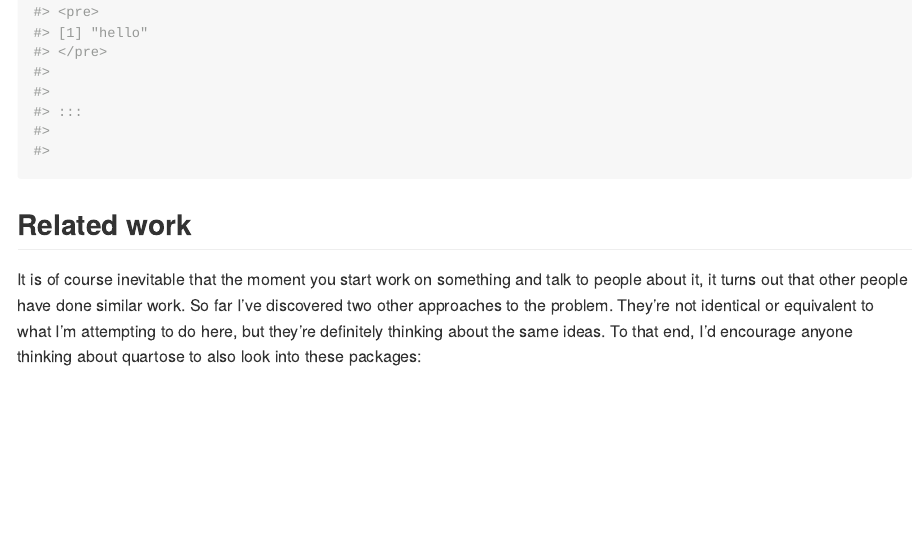
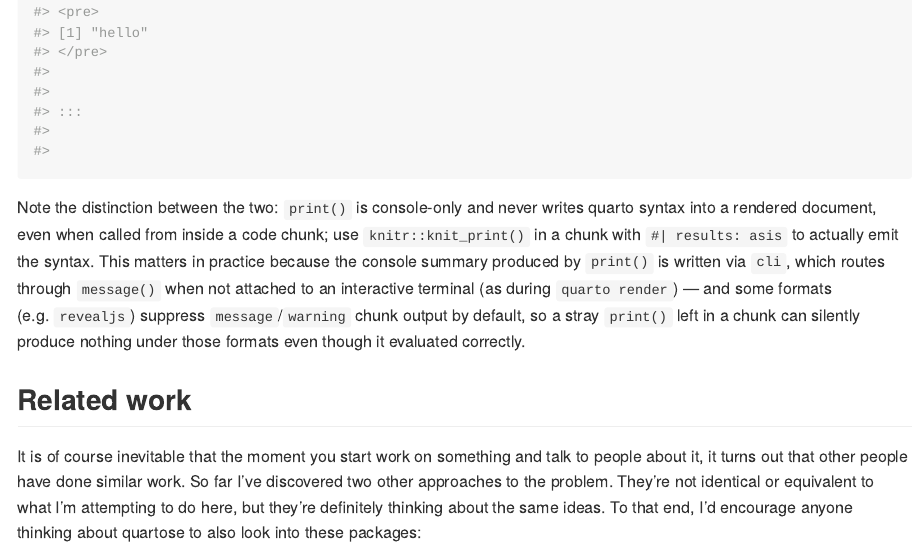
Before and after one commit to djnavarro/quartose, an R Markdown document (README.Rmd): the page in a window 1100 px wide, from 1570 px down. The pictures show the output file README.md that the author committed with the source, drawn offline in the style of GitHub; badge pictures from the web are left out.

Commit message:
Clarify in README that print() is console-only
Mirrors the existing ?quarto_print doc note: print() never writes
quarto syntax into a rendered document, and its console summary can
appear to produce nothing under formats like revealjs that suppress
message/warning chunk output by default (see issue #4).

````diff
--- a/README.Rmd
+++ b/README.Rmd
@@ -56,6 +56,17 @@ print(tabs)
 knitr::knit_print(tabs)
 ```
 
+Note the distinction between the two: `print()` is console-only and never
+writes quarto syntax into a rendered document, even when called from inside a
+code chunk; use `knitr::knit_print()` in a chunk with `#| results: asis` to
+actually emit the syntax. This matters in practice because the console
+summary produced by `print()` is written via `cli`, which routes through
+`message()` when not attached to an interactive terminal (as during
+`quarto render`) — and
+some formats (e.g. `revealjs`) suppress `message`/`warning` chunk output by
+default, so a stray `print()` left in a chunk can silently produce nothing
+under those formats even though it evaluated correctly.
+
 ## Related work
 
 It is of course inevitable that the moment you start work on something and talk to people about it, it turns out that other people have done similar work. So far I've discovered two other approaches to the problem. They're not identical or equivalent to what I'm attempting to do here, but they're definitely thinking about the same ideas. To that end, I'd encourage anyone thinking about quartose to also look into these packages:
````
Also changed, not shown: README.md.
